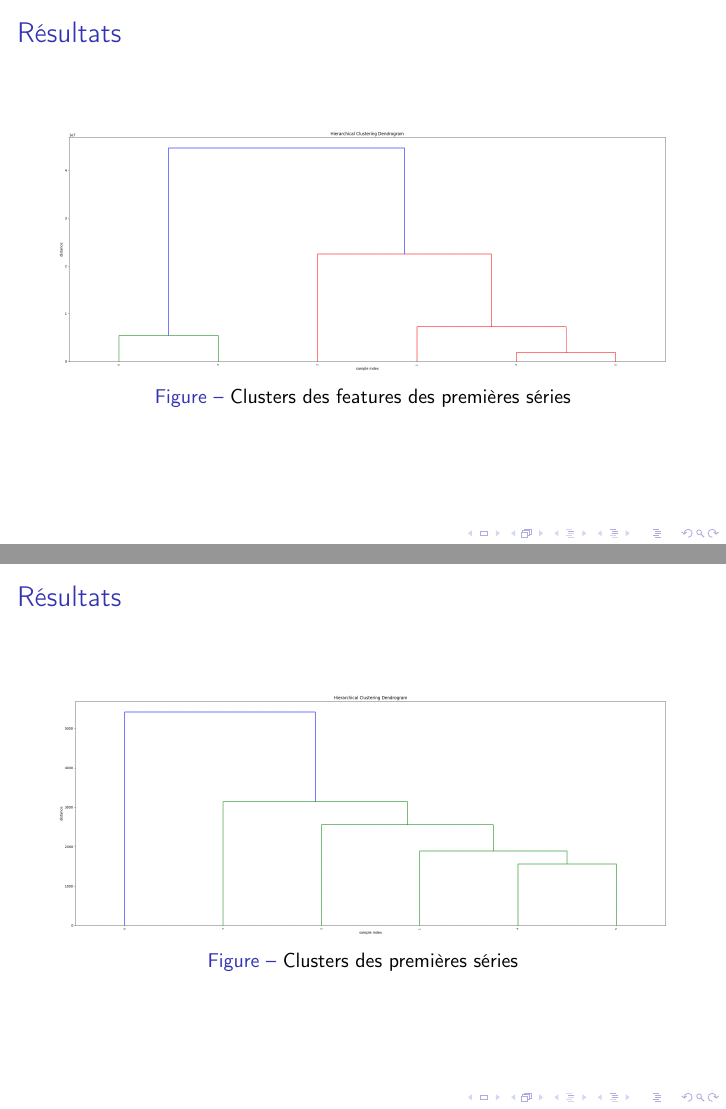
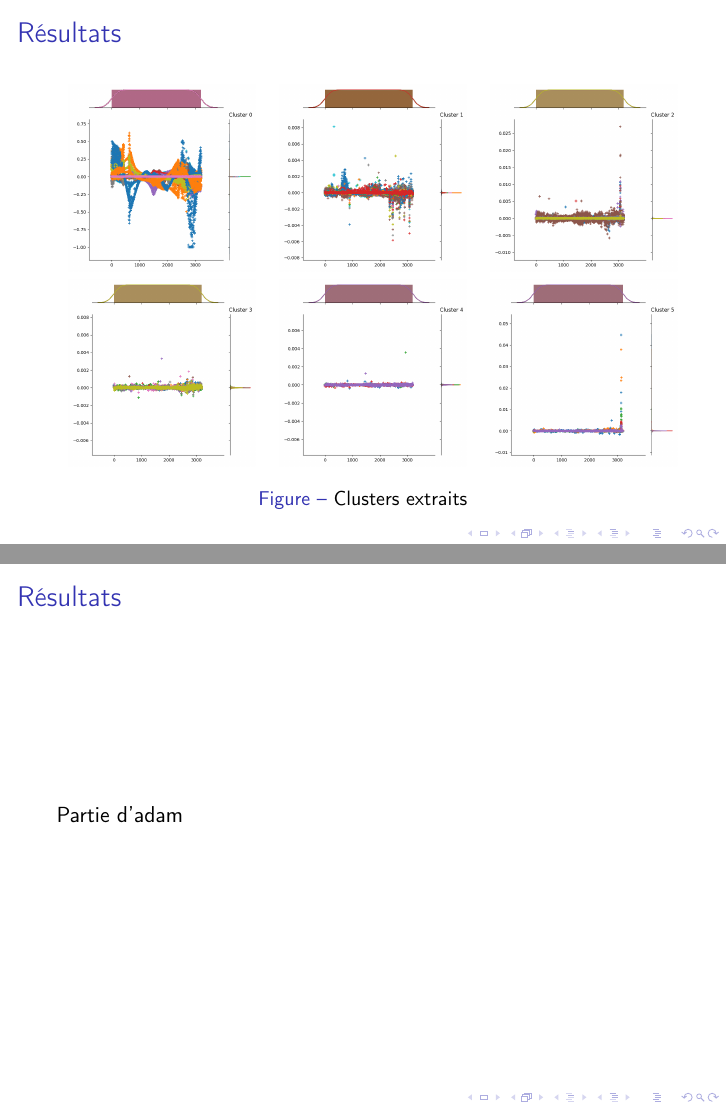
Before and after one commit to DataAnalysisCharpakUE52G1/Presentation, LaTeX slides (main.tex): pages 7 and 8 of 9, joined at a grey line. Compiled offline with pdfLaTeX.

Commit message:
clusters in pres

```diff
--- a/main.tex
+++ b/main.tex
@@ -66,25 +66,26 @@ no information?  Is there...
 \end{frame}
 
 
-\section{Résultats}\label{sec:résultats}
+\section{Résultats}\label{sec:res}
 \begin{frame}{Résultats}
-    \subsection{Features et clustering}\label{subsec:features-et-clustering}
-    \begin{figure}[H]
-        \centering
-        \includegraphics[width=\textwidth]{features_clusters.png}
-        \caption{Clusters des features des premières séries}
-        \label{fig:features_clusters}
+    \subsection{Clustering des features}\label{subsec:res-ft}
+    \begin{figure}
+        \begin{tabular}{ccc}
+            \includegraphics[width=3.3cm]{clust/clust0.png}&
+            \includegraphics[width=3.3cm]{clust/clust1.png}&
+            \includegraphics[width=3.3cm]{clust/clust2.png}\\
+            \includegraphics[width=3.3cm]{clust/clust3.png}&
+            \includegraphics[width=3.3cm]{clust/clust4.png}&
+            \includegraphics[width=3.3cm]{clust/clust5.png}
+        \end{tabular}
+        \caption{Clusters extraits}
     \end{figure}
 \end{frame}
 
+
 \begin{frame}{Résultats}
-    \subsection{Clustering}\label{subsec:clustering}
-    \begin{figure}[H]
-        \centering
-        \includegraphics[width=\textwidth]{direct_clusters.png}
-        \caption{Clusters des premières séries}
-        \label{fig:direct_clusters}
-    \end{figure}
+    \subsection{Clustering via DTW}\label{subsec:res-dtw}
+    Partie d'adam
 \end{frame}
 
 \begin{frame}
```
Also changed, not shown: clust/clust0.png, clust/clust1.png, main.pdf.
